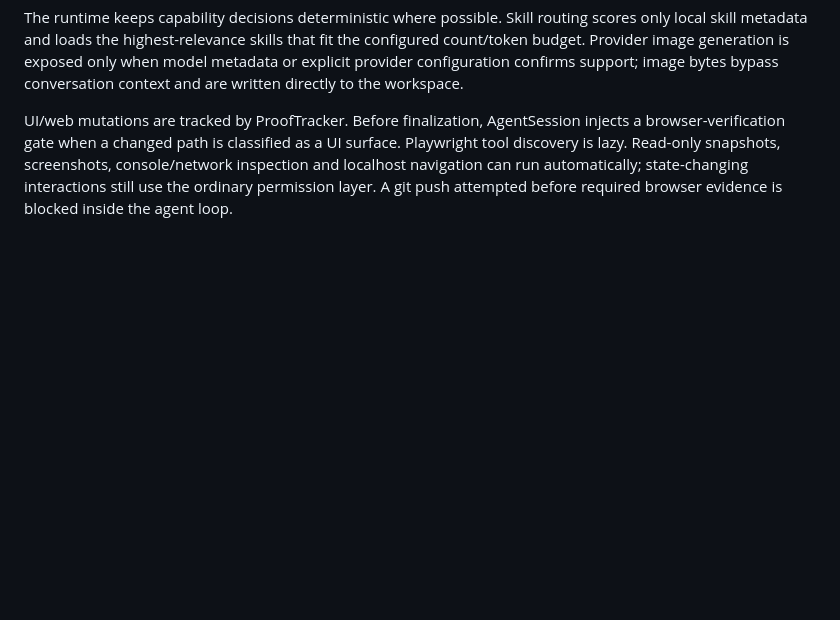
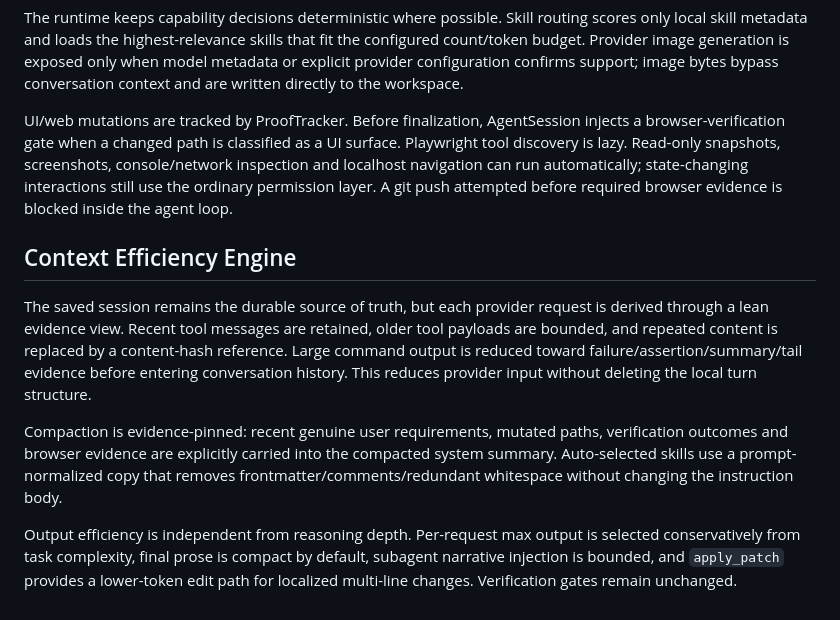
Before and after one commit to AIM-IT4/craftcode-CLI, a Markdown page: docs/ARCHITECTURE.md, the part around the change. Drawn GitHub-style; blank space fills up the shorter version.

Commit message:
docs: document input and output token efficiency

```diff
--- a/docs/ARCHITECTURE.md
+++ b/docs/ARCHITECTURE.md
@@ -58,3 +58,12 @@ Saved sessions remain the source of truth for conversation content. Replay forks
 The runtime keeps capability decisions deterministic where possible. Skill routing scores only local skill metadata and loads the highest-relevance skills that fit the configured count/token budget. Provider image generation is exposed only when model metadata or explicit provider configuration confirms support; image bytes bypass conversation context and are written directly to the workspace.
 
 UI/web mutations are tracked by ProofTracker. Before finalization, AgentSession injects a browser-verification gate when a changed path is classified as a UI surface. Playwright tool discovery is lazy. Read-only snapshots, screenshots, console/network inspection and localhost navigation can run automatically; state-changing interactions still use the ordinary permission layer. A git push attempted before required browser evidence is blocked inside the agent loop.
+
+
+## Context Efficiency Engine
+
+The saved session remains the durable source of truth, but each provider request is derived through a lean evidence view. Recent tool messages are retained, older tool payloads are bounded, and repeated content is replaced by a content-hash reference. Large command output is reduced toward failure/assertion/summary/tail evidence before entering conversation history. This reduces provider input without deleting the local turn structure.
+
+Compaction is evidence-pinned: recent genuine user requirements, mutated paths, verification outcomes and browser evidence are explicitly carried into the compacted system summary. Auto-selected skills use a prompt-normalized copy that removes frontmatter/comments/redundant whitespace without changing the instruction body.
+
+Output efficiency is independent from reasoning depth. Per-request max output is selected conservatively from task complexity, final prose is compact by default, subagent narrative injection is bounded, and `apply_patch` provides a lower-token edit path for localized multi-line changes. Verification gates remain unchanged.
```
